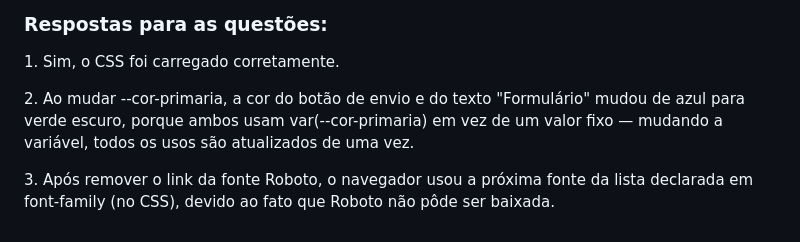
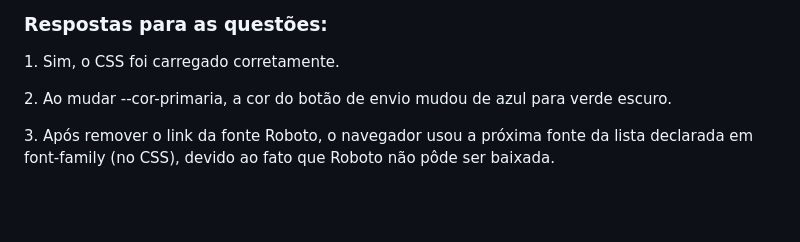
Before and after one commit to giorgiobandos-droid/PI-Web-Projeto-Pr-tica, a Markdown page: README.md, the part around the change. GitHub-like rendering; blank space fills up the shorter version.

```diff
--- a/README.md
+++ b/README.md
@@ -150,7 +150,7 @@
     <br>
     <h3>Respostas para as questões:</h3>
     <p>1. Sim, o CSS foi carregado corretamente.</p>
-    <p>2. Ao mudar --cor-primaria, a cor do botão de envio e do texto "Formulário" mudou de azul para verde escuro, porque ambos usam var(--cor-primaria) em vez de um valor fixo — mudando a variável, todos os usos são atualizados de uma vez.</p>
+    <p>2. Ao mudar --cor-primaria, a cor do botão de envio mudou de azul para verde escuro.</p>
     <p>3. Após remover o link da fonte Roboto, o navegador usou a próxima fonte da lista declarada em font-family (no CSS), devido ao fato que Roboto não pôde ser baixada.</p>
 </section>
 
```
